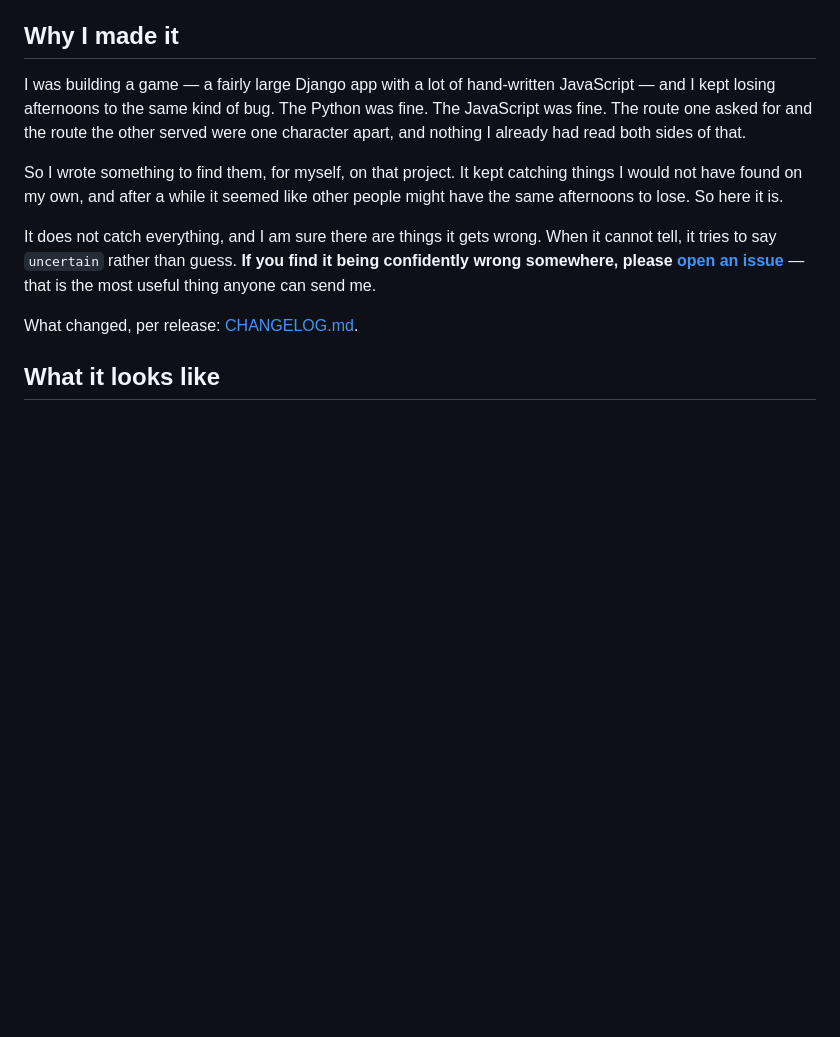
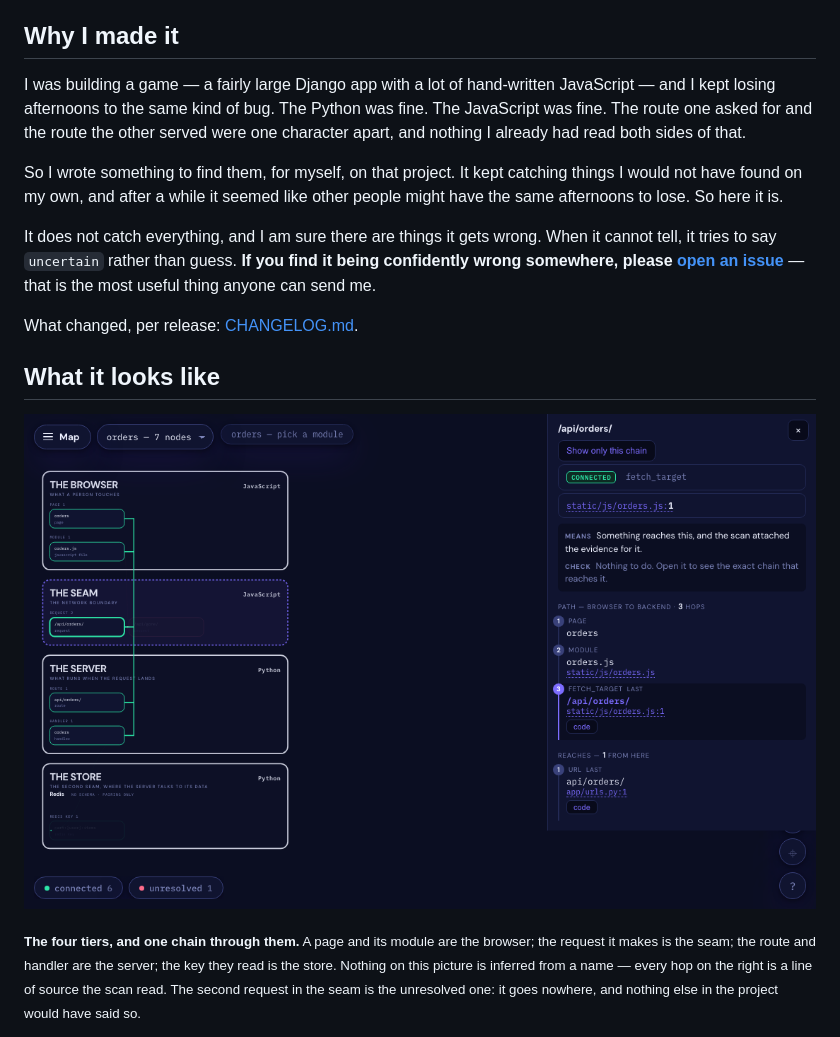
Before and after one commit to dardameiz/seamcheck, a Markdown page: README.md, the part around the change. Rendered like a GitHub page; pictures changed too: docs/images/tiers.png (added); blank space fills up the shorter version.

```diff
--- a/README.md
+++ b/README.md
@@ -36,6 +36,10 @@ that is the most useful thing anyone can send me.
 What changed, per release: [CHANGELOG.md](CHANGELOG.md).
 
 ## What it looks like
+
+![Four stacked tiers - the browser, the seam, the server, the store - with one chain lit from a page through its module and its request to the route, the handler and a Redis key](docs/images/tiers.png)
+
+<sub>**The four tiers, and one chain through them.** A page and its module are the browser; the request it makes is the seam; the route and handler are the server; the key they read is the store. Nothing on this picture is inferred from a name — every hop on the right is a line of source the scan read. The second request in the seam is the unresolved one: it goes nowhere, and nothing else in the project would have said so.</sub>
 
 ![The store band of the map: Postgres, Redis and Firebase in separate lanes, with the deployables below split by service and language](docs/images/stores.png)
 
```
Also changed, not shown: 1 other file.
